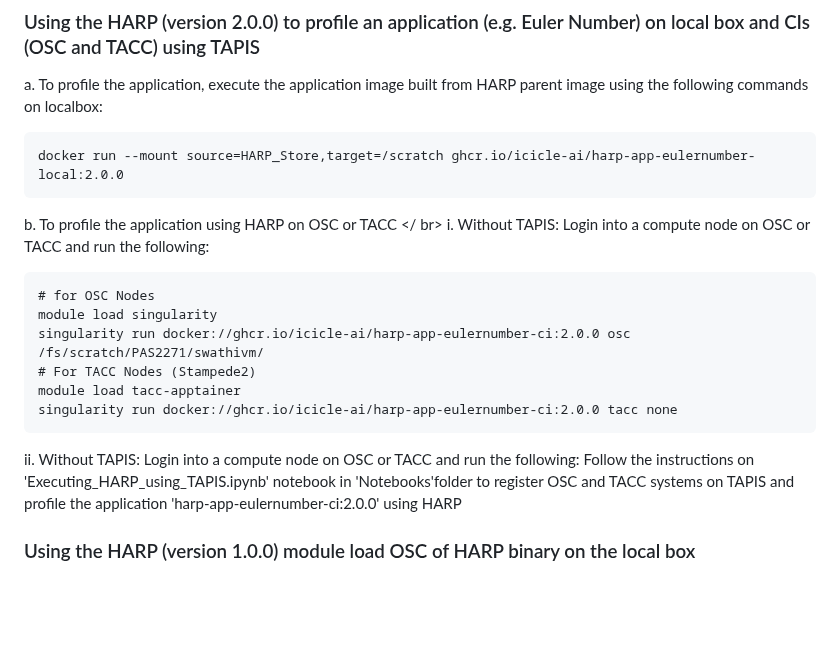
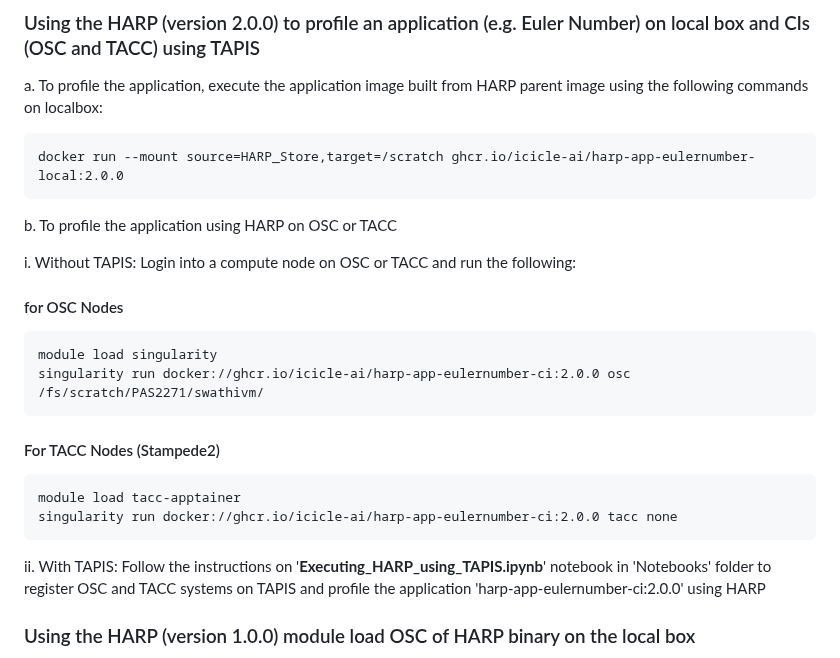
Before and after one commit to manikyaswathi/harp, a Markdown page: README.md, the part around the change. Rendered like a GitHub page; blank space fills up the shorter version.

````diff
--- a/README.md
+++ b/README.md
@@ -196,18 +196,21 @@ a. To profile the application, execute the application image built from HARP par
 ```
 docker run --mount source=HARP_Store,target=/scratch ghcr.io/icicle-ai/harp-app-eulernumber-local:2.0.0
 ```
-b. To profile the application using HARP on OSC or TACC </ br>
+b. To profile the application using HARP on OSC or TACC <br />
+
 i. Without TAPIS: Login into a compute node on OSC or TACC and run the following:
+#### for OSC Nodes
 ```
-# for OSC Nodes
 module load singularity
 singularity run docker://ghcr.io/icicle-ai/harp-app-eulernumber-ci:2.0.0 osc /fs/scratch/PAS2271/swathivm/
-# For TACC Nodes (Stampede2)
+```
+#### For TACC Nodes (Stampede2)
+```
 module load tacc-apptainer
 singularity run docker://ghcr.io/icicle-ai/harp-app-eulernumber-ci:2.0.0 tacc none
 ```
-ii. Without TAPIS: Login into a compute node on OSC or TACC and run the following:
-Follow the instructions on 'Executing_HARP_using_TAPIS.ipynb' notebook in 'Notebooks'folder to register OSC and TACC systems on TAPIS and profile the application 'harp-app-eulernumber-ci:2.0.0' using HARP
+
+ii. With TAPIS: Follow the instructions on '**Executing_HARP_using_TAPIS.ipynb**' notebook in 'Notebooks' folder to register OSC and TACC systems on TAPIS and profile the application 'harp-app-eulernumber-ci:2.0.0' using HARP
 
 
 ### Using the HARP (version 1.0.0) module load OSC of HARP binary on the local box
````
